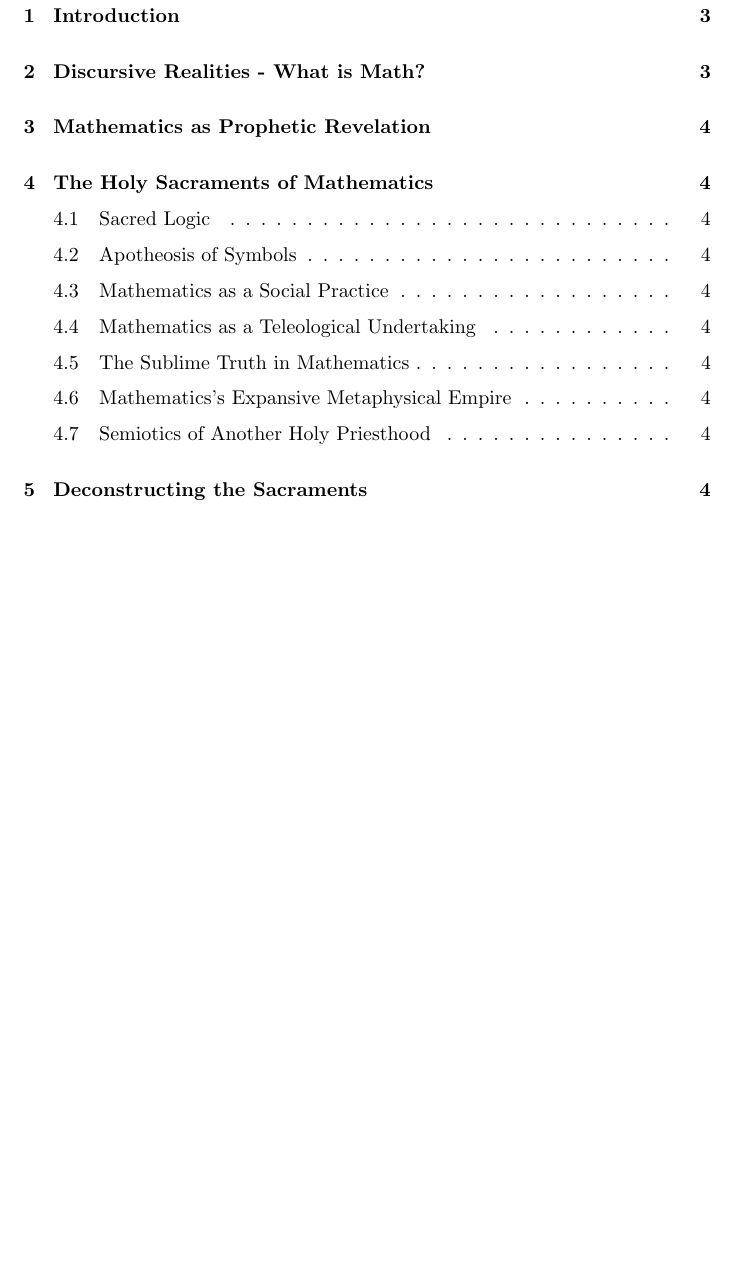
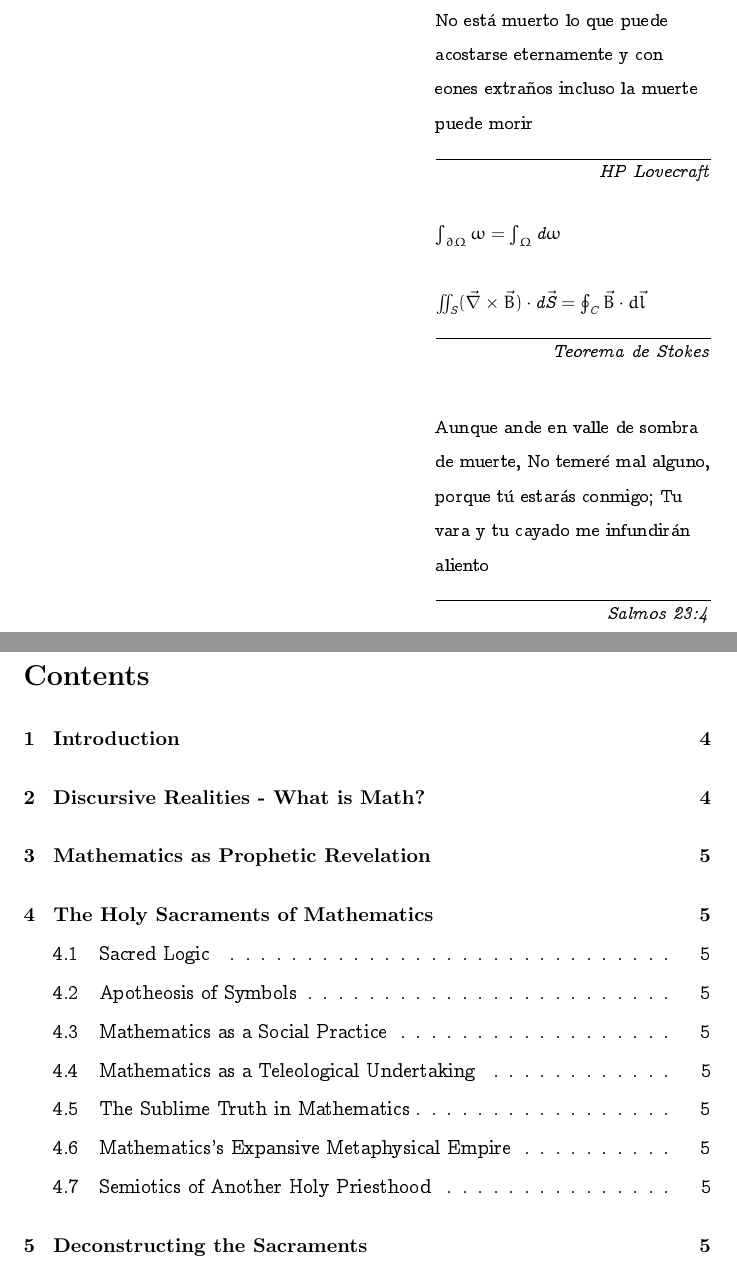
Before and after one commit to sguzman/articles, a LaTeX document (articles/math-as-divinely-inspired/math-as-divinely-inspired.tex): part of page 2 of 4 before the commit and two parts of pages 2 and 3 of 5 after it, the two joined at a grey line, cut at the place of the change, the shorter picture padded with empty space. Compiled offline with pdfLaTeX.

Commit message:
add latex formating i learned

```diff
--- a/articles/math-as-divinely-inspired/math-as-divinely-inspired.tex
+++ b/articles/math-as-divinely-inspired/math-as-divinely-inspired.tex
@@ -17,6 +32,35 @@
 	\maketitle
 
 	\pagebreak
+	\begin{center}
+		\epigraph{
+			No est\'{a} muerto lo que puede acostarse eternamente
+			y con eones extraños  incluso la muerte
+			puede morir
+		}{\textit{
+				HP Lovecraft
+		}}
+		\epigraph{
+			\begin{math}
+				\int_{\partial\Omega} \omega=\int_{\Omega} \emph{d}\omega
+			\end{math}
+			\linebreak
+			\linebreak
+			\begin{math}
+				\iint_{\emph{S}}(\vec{\nabla}\times\vec{B})\cdot \emph{d}\vec{\emph{S}}=\oint_{\emph{C}}\vec{B}\cdot d \vec{l}
+			\end{math}
+		}{
+			\textit{Teorema de Stokes}
+		}
+
+		\epigraph{
+			Aunque ande en valle de sombra de muerte,
+			No temeré mal alguno, porque tú estarás conmigo;
+			Tu vara y tu cayado me infundirán aliento
+		}{
+			\textit{Salmos 23:4}
+		}
+	\end{center}
 	\pagebreak
 	\tableofcontents
 	\pagebreak
```
Also changed, not shown: articles/math-as-divinely-inspired/math-as-divinely-inspired.tex (19 more changed lines).
